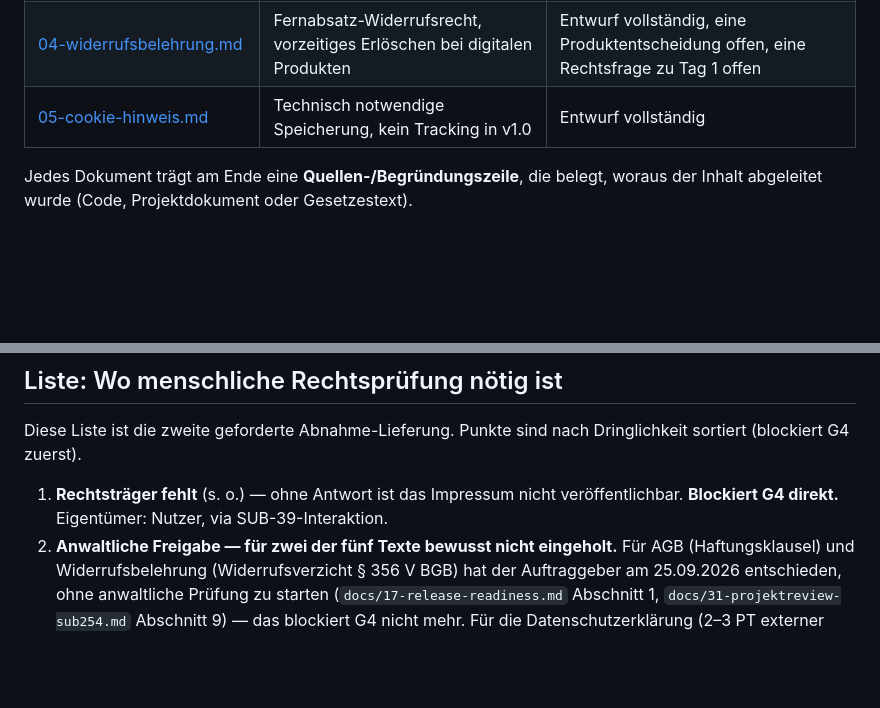
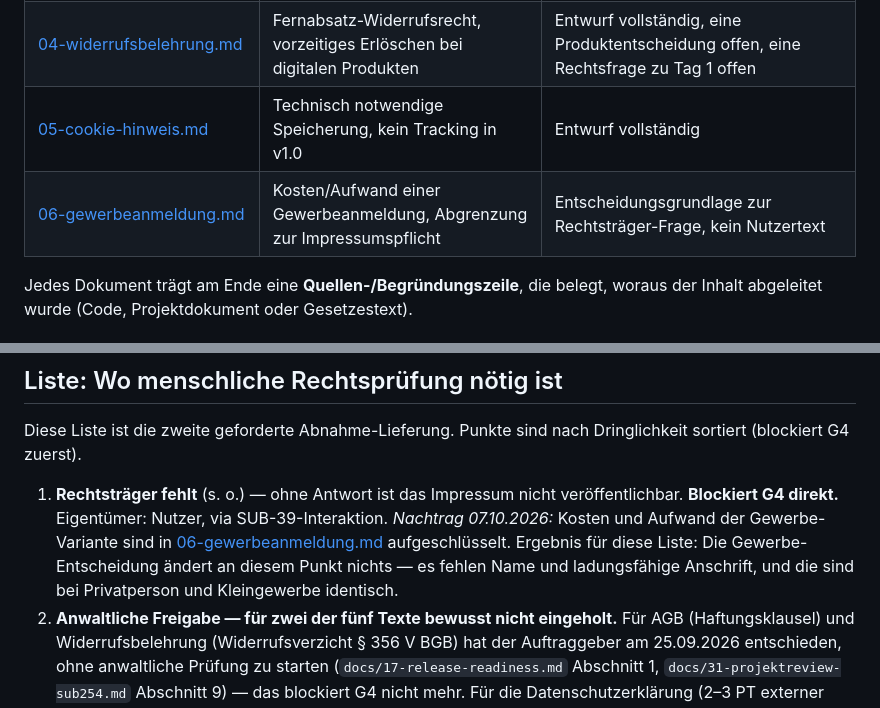
Before and after one commit to jonas221101/subsumo, a Markdown page: docs/legal/00-uebersicht.md, 2 parts joined by grey strips. Rendered like a GitHub page; blank space fills up the shorter version.

```diff
--- a/docs/legal/00-uebersicht.md
+++ b/docs/legal/00-uebersicht.md
@@ -22,6 +22,7 @@ Angebot ohne Impressum, AGB und Datenschutzerklärung abmahnfähig ist.
 | [03-datenschutzerklaerung.md](03-datenschutzerklaerung.md) | DSGVO-Informationspflichten, Art. 13/14 | Entwurf vollständig, Empfänger teils Platzhalter |
 | [04-widerrufsbelehrung.md](04-widerrufsbelehrung.md) | Fernabsatz-Widerrufsrecht, vorzeitiges Erlöschen bei digitalen Produkten | Entwurf vollständig, eine Produktentscheidung offen, eine Rechtsfrage zu Tag 1 offen |
 | [05-cookie-hinweis.md](05-cookie-hinweis.md) | Technisch notwendige Speicherung, kein Tracking in v1.0 | Entwurf vollständig |
+| [06-gewerbeanmeldung.md](06-gewerbeanmeldung.md) | Kosten/Aufwand einer Gewerbeanmeldung, Abgrenzung zur Impressumspflicht | Entscheidungsgrundlage zur Rechtsträger-Frage, kein Nutzertext |
 
 Jedes Dokument trägt am Ende eine **Quellen-/Begründungszeile**, die belegt,
 woraus der Inhalt abgeleitet wurde (Code, Projektdokument oder Gesetzestext).
@@ -67,7 +68,11 @@ Dringlichkeit sortiert (blockiert G4 zuerst).
 
 1. **Rechtsträger fehlt** (s. o.) — ohne Antwort ist das Impressum nicht
    veröffentlichbar. **Blockiert G4 direkt.** Eigentümer: Nutzer, via
-   SUB-39-Interaktion.
+   SUB-39-Interaktion. *Nachtrag 07.10.2026:* Kosten und Aufwand der
+   Gewerbe-Variante sind in [06-gewerbeanmeldung.md](06-gewerbeanmeldung.md)
+   aufgeschlüsselt. Ergebnis für diese Liste: Die Gewerbe-Entscheidung ändert
+   an diesem Punkt nichts — es fehlen Name und ladungsfähige Anschrift, und
+   die sind bei Privatperson und Kleingewerbe identisch.
 2. **Anwaltliche Freigabe — für zwei der fünf Texte bewusst nicht eingeholt.**
    Für AGB (Haftungsklausel) und Widerrufsbelehrung (Widerrufsverzicht
    § 356 V BGB) hat der Auftraggeber am 25.09.2026 entschieden, ohne
```
Also changed, not shown: docs/legal/06-gewerbeanmeldung.md (added, +155 -0 lines).
